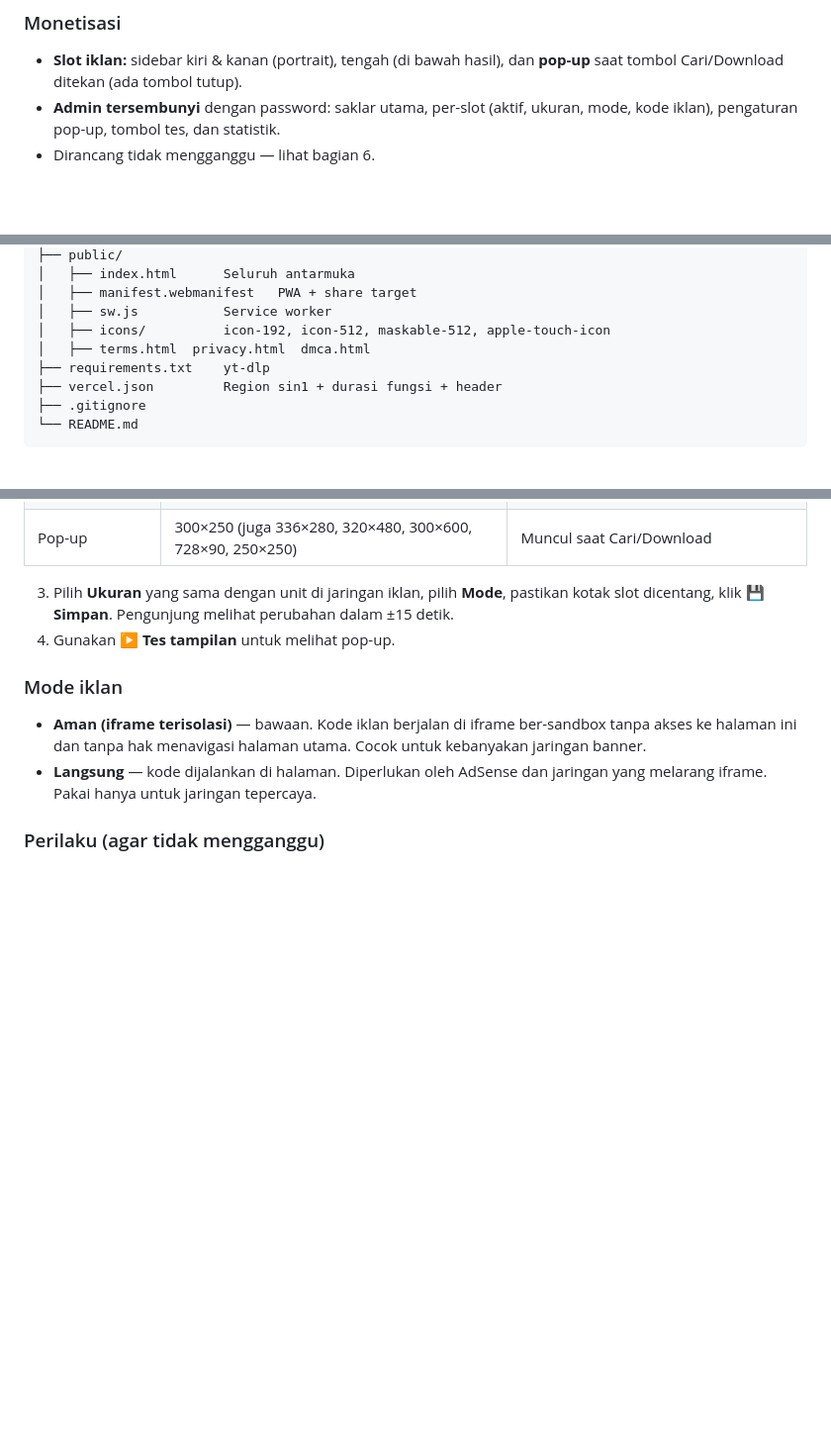
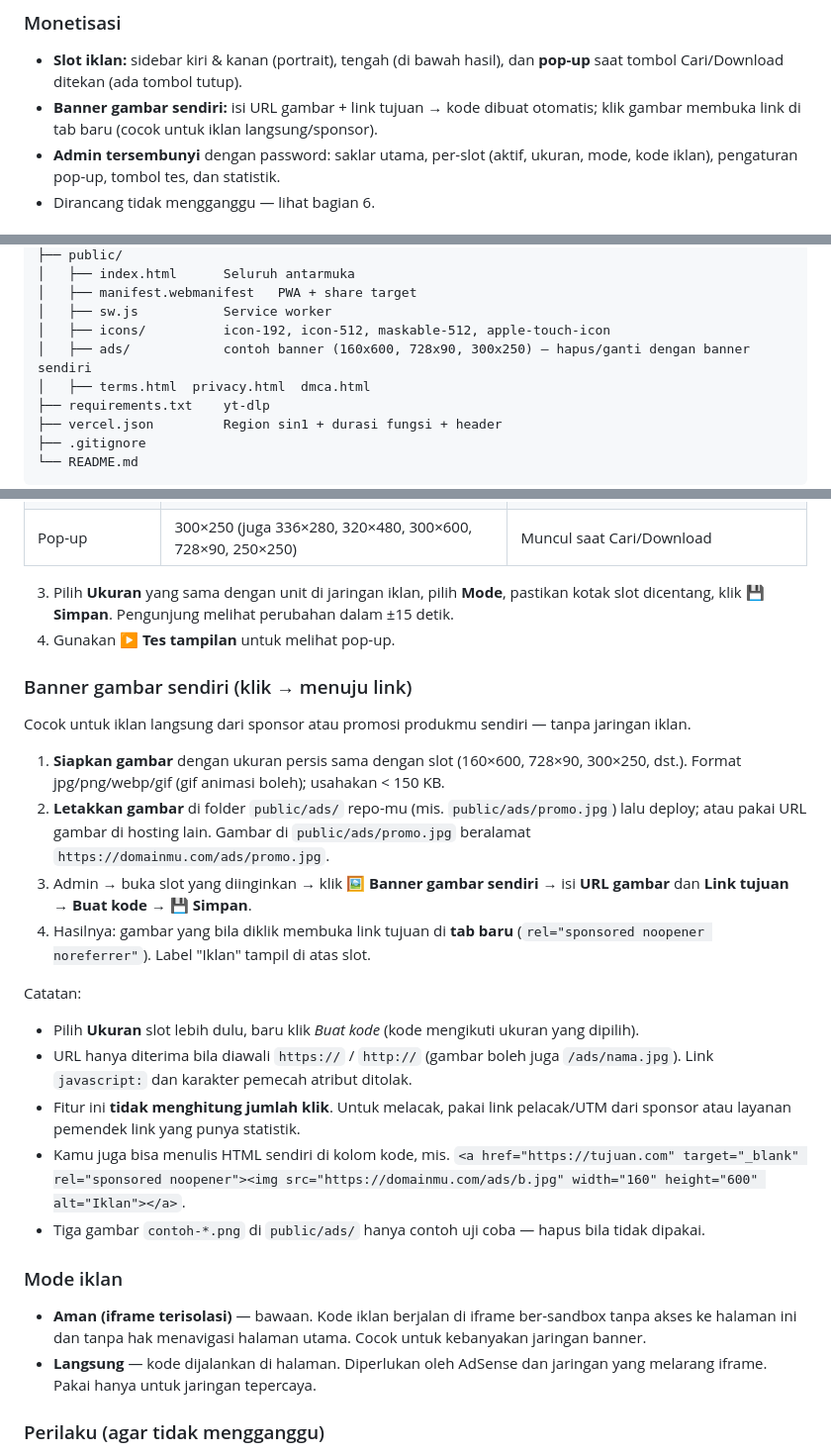
Before and after one commit to farid-store/telegram-drive, a Markdown page: dokumentasi/readme.md, 3 parts joined by grey strips. Shown at 99% size. GitHub-like rendering; blank space fills up the shorter version.

```diff
--- a/dokumentasi/readme.md
+++ b/dokumentasi/readme.md
@@ -30,6 +30,7 @@ Mesin utama: **yt-dlp** (open source). Ada sistem iklan yang bisa dihidupkan/dim
 
 ### Monetisasi
 - **Slot iklan:** sidebar kiri & kanan (portrait), tengah (di bawah hasil), dan **pop-up** saat tombol Cari/Download ditekan (ada tombol tutup).
+- **Banner gambar sendiri:** isi URL gambar + link tujuan → kode dibuat otomatis; klik gambar membuka link di tab baru (cocok untuk iklan langsung/sponsor).
 - **Admin tersembunyi** dengan password: saklar utama, per-slot (aktif, ukuran, mode, kode iklan), pengaturan pop-up, tombol tes, dan statistik.
 - Dirancang tidak mengganggu — lihat bagian 6.
 
@@ -76,6 +77,7 @@ Browser **hanya** bicara ke domain-mu sendiri (tanpa CORS proxy publik).
 │   ├── manifest.webmanifest   PWA + share target
 │   ├── sw.js           Service worker
 │   ├── icons/          icon-192, icon-512, maskable-512, apple-touch-icon
+│   ├── ads/            contoh banner (160x600, 728x90, 300x250) — hapus/ganti dengan banner sendiri
 │   ├── terms.html  privacy.html  dmca.html
 ├── requirements.txt    yt-dlp
 ├── vercel.json         Region sin1 + durasi fungsi + header
@@ -170,6 +172,21 @@ Env baru **hanya berlaku untuk deployment baru** → **Deployments → … → R
 3. Pilih **Ukuran** yang sama dengan unit di jaringan iklan, pilih **Mode**, pastikan kotak slot dicentang, klik **💾 Simpan**. Pengunjung melihat perubahan dalam ±15 detik.
 4. Gunakan **▶ Tes tampilan** untuk melihat pop-up.
 
+### Banner gambar sendiri (klik → menuju link)
+Cocok untuk iklan langsung dari sponsor atau promosi produkmu sendiri — tanpa jaringan iklan.
+
+1. **Siapkan gambar** dengan ukuran persis sama dengan slot (160×600, 728×90, 300×250, dst.). Format jpg/png/webp/gif (gif animasi boleh); usahakan < 150 KB.
+2. **Letakkan gambar** di folder `public/ads/` repo-mu (mis. `public/ads/promo.jpg`) lalu deploy; atau pakai URL gambar di hosting lain. Gambar di `public/ads/promo.jpg` beralamat `https://domainmu.com/ads/promo.jpg`.
+3. Admin → buka slot yang diinginkan → klik **🖼 Banner gambar sendiri** → isi **URL gambar** dan **Link tujuan** → **Buat kode** → **💾 Simpan**.
+4. Hasilnya: gambar yang bila diklik membuka link tujuan di **tab baru** (`rel="sponsored noopener noreferrer"`). Label "Iklan" tampil di atas slot.
+
+Catatan:
+- Pilih **Ukuran** slot lebih dulu, baru klik *Buat kode* (kode mengikuti ukuran yang dipilih).
+- URL hanya diterima bila diawali `https://` / `http://` (gambar boleh juga `/ads/nama.jpg`). Link `javascript:` dan karakter pemecah atribut ditolak.
+- Fitur ini **tidak menghitung jumlah klik**. Untuk melacak, pakai link pelacak/UTM dari sponsor atau layanan pemendek link yang punya statistik.
+- Kamu juga bisa menulis HTML sendiri di kolom kode, mis. `<a href="https://tujuan.com" target="_blank" rel="sponsored noopener"><img src="https://domainmu.com/ads/b.jpg" width="160" height="600" alt="Iklan"></a>`.
+- Tiga gambar `contoh-*.png` di `public/ads/` hanya contoh uji coba — hapus bila tidak dipakai.
+
 ### Mode iklan
 - **Aman (iframe terisolasi)** — bawaan. Kode iklan berjalan di iframe ber-sandbox tanpa akses ke halaman ini dan tanpa hak menavigasi halaman utama. Cocok untuk kebanyakan jaringan banner.
 - **Langsung** — kode dijalankan di halaman. Diperlukan oleh AdSense dan jaringan yang melarang iframe. Pakai hanya untuk jaringan tepercaya.
```
